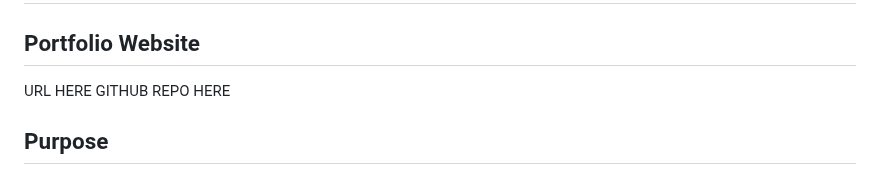
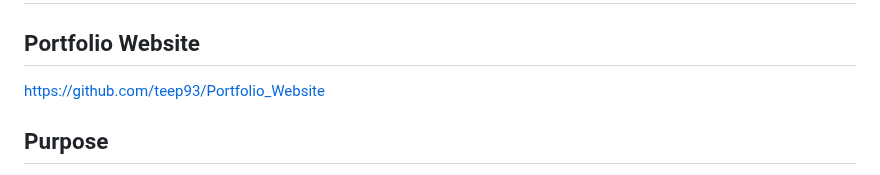
Before and after one commit to teep93/Portfolio-Website, a Markdown page: README.md, the part around one of its changes. Drawn GitHub-style.

```diff
--- a/README.md
+++ b/README.md
@@ -1,8 +1,7 @@
 # README
 
 ## Portfolio Website
-URL HERE
-GITHUB REPO HERE
+https://github.com/teep93/Portfolio_Website
 
 ## Purpose
 
```
Also changed, not shown: other parts of README.md (+9 -9 lines).
